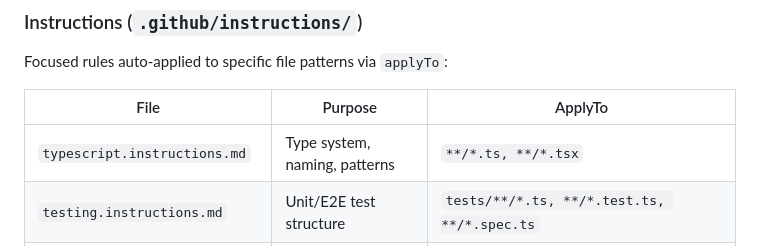
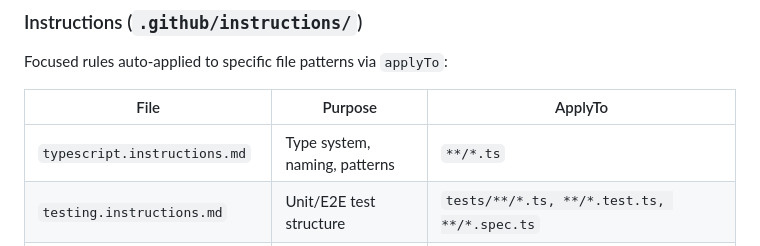
Before and after one commit to amitjoshi-ms/gametime-tic-tac-toe, a Markdown page: .github/copilot-instructions.md, the part around the change. Rendered like a GitHub page.

Commit message:
Update .github/copilot-instructions.md
Co-authored-by: Copilot <175728472+Copilot@users.noreply.github.com>

```diff
--- a/.github/copilot-instructions.md
+++ b/.github/copilot-instructions.md
@@ -230,7 +230,7 @@ Focused rules auto-applied to specific file patterns via `applyTo`:
 
 | File | Purpose | ApplyTo |
 |------|---------|------------|
-| `typescript.instructions.md` | Type system, naming, patterns | `**/*.ts, **/*.tsx` |
+| `typescript.instructions.md` | Type system, naming, patterns | `**/*.ts` |
 | `testing.instructions.md` | Unit/E2E test structure | `tests/**/*.ts, **/*.test.ts, **/*.spec.ts` |
 | `game-logic.instructions.md` | Pure functions, state | `src/game/**/*.ts` |
 | `ui.instructions.md` | DOM, accessibility, CSS | `src/ui/**/*.ts, src/styles/**/*.css` |
```
